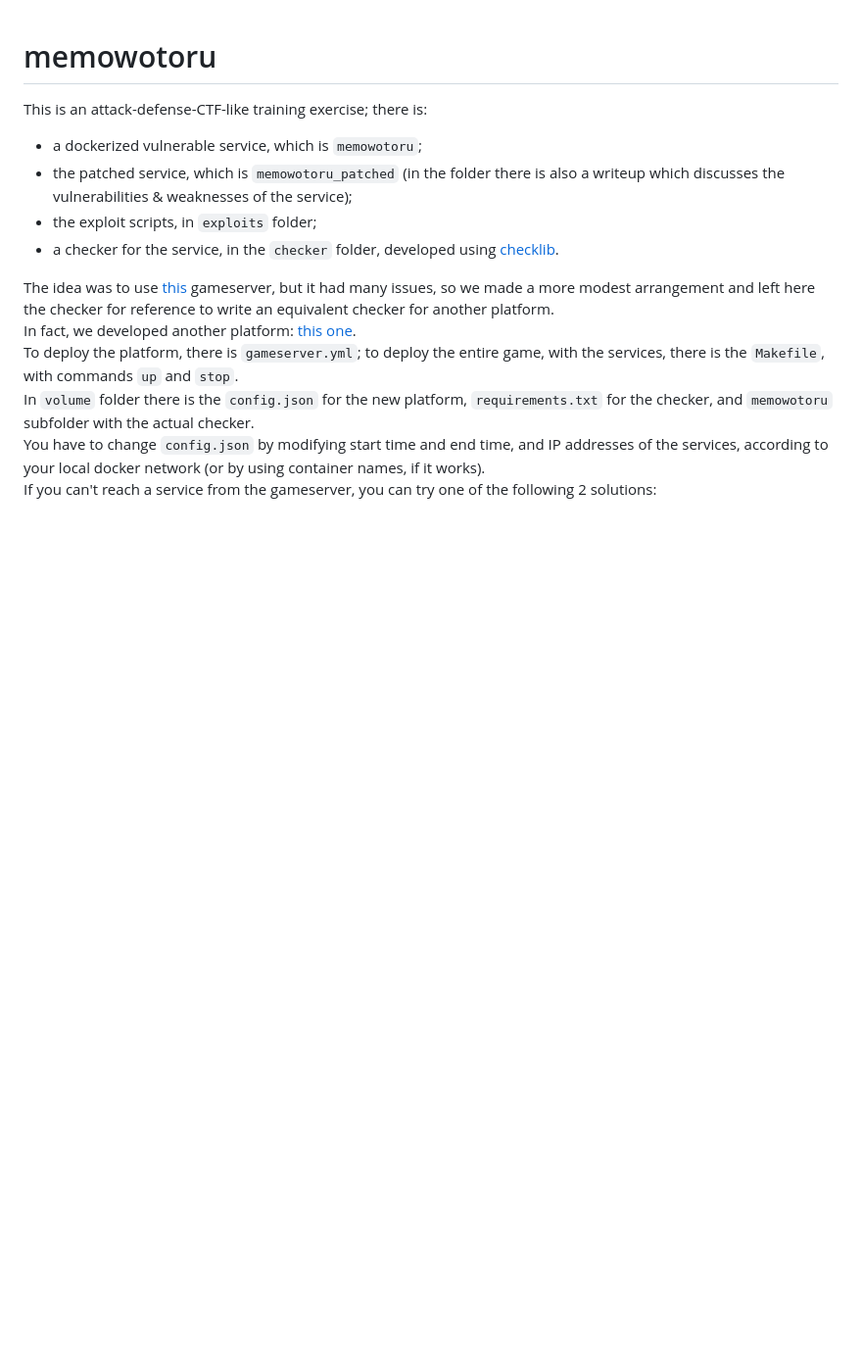
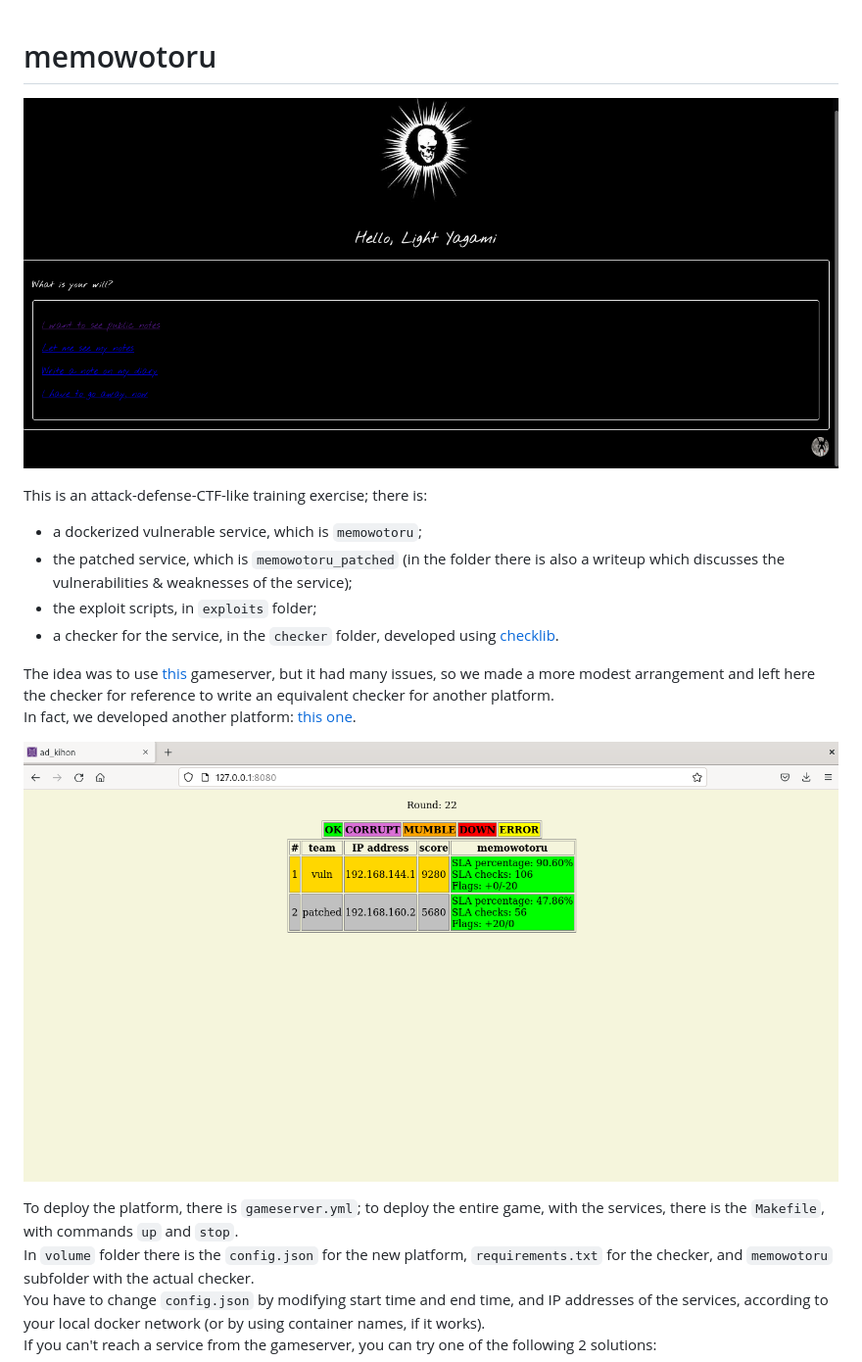
Before and after one commit to Shotokhan/memowotoru, a Markdown page: README.md, the part around the change. Shown: that part at 98% size. GitHub-like rendering; pictures changed too: ad_platform.png (added), memowotoru.png (added); blank space fills up the shorter version.

Commit message:
Added screenshots

````diff
--- a/README.md
+++ b/README.md
@@ -1,4 +1,6 @@
 # memowotoru
+
+![alt text](memowotoru.png)
 
 This is an attack-defense-CTF-like training exercise; there is:
 
@@ -9,6 +11,9 @@ This is an attack-defense-CTF-like training exercise; there is:
 
 The idea was to use [this](https://github.com/pomo-mondreganto/ForcAD) gameserver, but it had many issues, so we made a more modest arrangement and left here the checker for reference to write an equivalent checker for another platform. <br>
 In fact, we developed another platform: [this one](https://github.com/Shotokhan/ad_kihon). <br>
+
+![alt text](ad_platform.png)
+
 To deploy the platform, there is ```gameserver.yml```; to deploy the entire game, with the services, there is the ```Makefile```, with commands ```up``` and ```stop```. <br>
 In ```volume``` folder there is the ```config.json``` for the new platform, ```requirements.txt``` for the checker, and ```memowotoru``` subfolder with the actual checker. <br>
 You have to change ```config.json``` by modifying start time and end time, and IP addresses of the services, according to your local docker network (or by using container names, if it works). <br>
````
